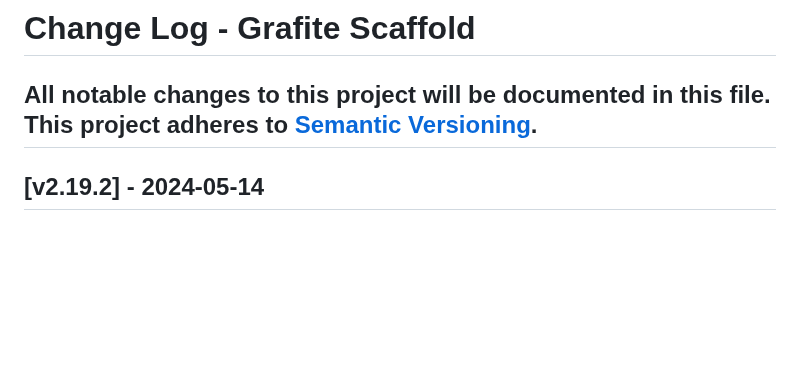
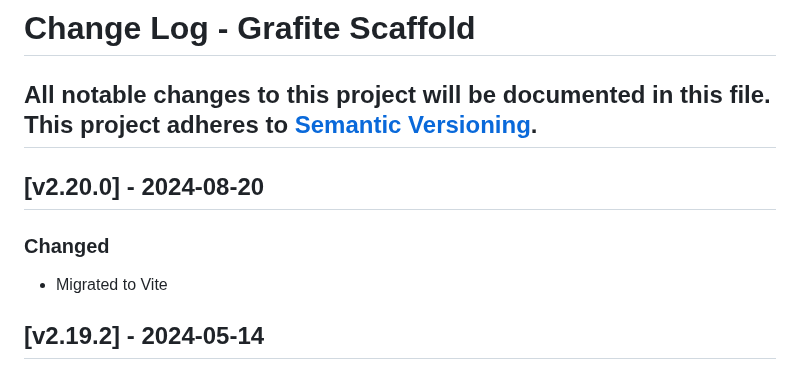
Before and after one commit to GrafiteInc/Scaffold, a Markdown page: CHANGELOG.md, the part around the change. Drawn GitHub-style; blank space fills up the shorter version.

```diff
--- a/CHANGELOG.md
+++ b/CHANGELOG.md
@@ -2,6 +2,11 @@
 All notable changes to this project will be documented in this file.
 This project adheres to [Semantic Versioning](http://semver.org/).
 ----
+
+## [v2.20.0] - 2024-08-20
+
+### Changed
+- Migrated to Vite
 
 ## [v2.19.2] - 2024-05-14
 
```
